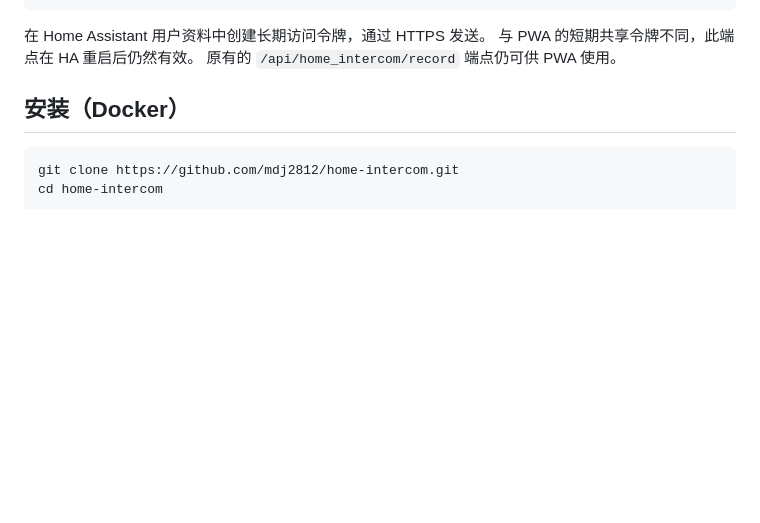
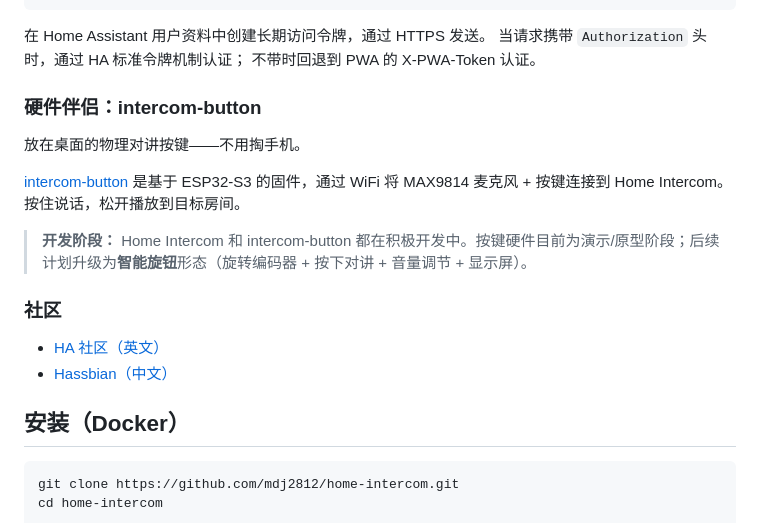
Before and after one commit to mdj2812/home-intercom, a Markdown page: README.zh-CN.md, the part around one of its changes. Rendered like a GitHub page; blank space fills up the shorter version.

````diff
--- a/README.zh-CN.md
+++ b/README.zh-CN.md
@@ -78,8 +78,21 @@ Content-Type: audio/wav
 ```
 
 在 Home Assistant 用户资料中创建长期访问令牌，通过 HTTPS 发送。
-与 PWA 的短期共享令牌不同，此端点在 HA 重启后仍然有效。
-原有的 `/api/home_intercom/record` 端点仍可供 PWA 使用。
+当请求携带 `Authorization` 头时，通过 HA 标准令牌机制认证；
+不带时回退到 PWA 的 X-PWA-Token 认证。
+
+### 硬件伴侣：intercom-button
+
+放在桌面的物理对讲按键——不用掏手机。
+
+[intercom-button](https://github.com/mdj2812/intercom-button) 是基于 ESP32-S3 的固件，通过 WiFi 将 MAX9814 麦克风 + 按键连接到 Home Intercom。按住说话，松开播放到目标房间。
+
+> **开发阶段：** Home Intercom 和 intercom-button 都在积极开发中。按键硬件目前为演示/原型阶段；后续计划升级为**智能旋钮**形态（旋转编码器 + 按下对讲 + 音量调节 + 显示屏）。
+
+### 社区
+
+- [HA 社区（英文）](https://community.home-assistant.io/t/home-intercom-push-to-talk-pwa-for-any-smart-speaker-via-home-assistant/1016027)
+- [Hassbian（中文）](https://bbs.hassbian.com/thread-32686-1-1.html)
 
 ## 安装（Docker）
 
````
Also changed, not shown: other parts of README.zh-CN.md (+2 -2 lines), README.md (+17 -4 lines).
